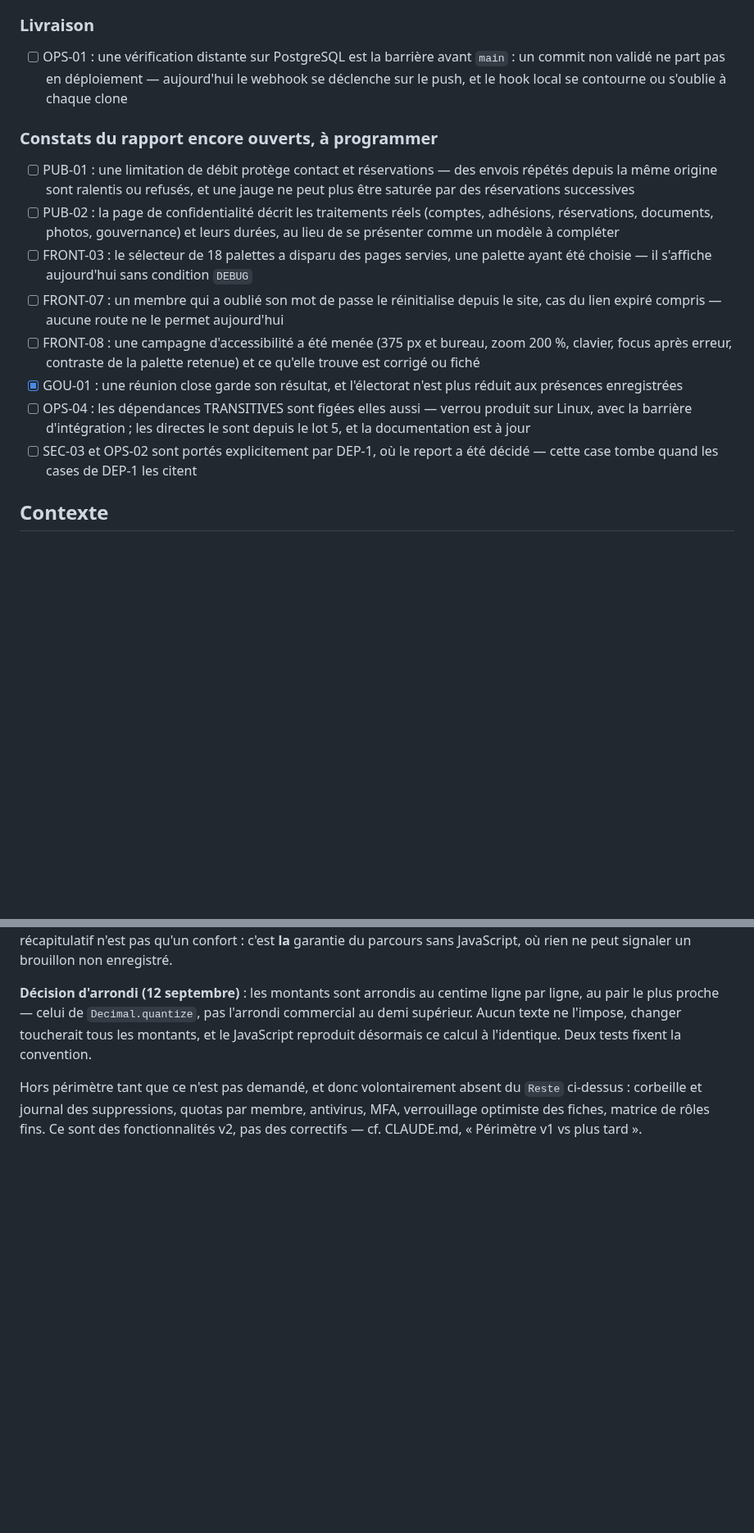
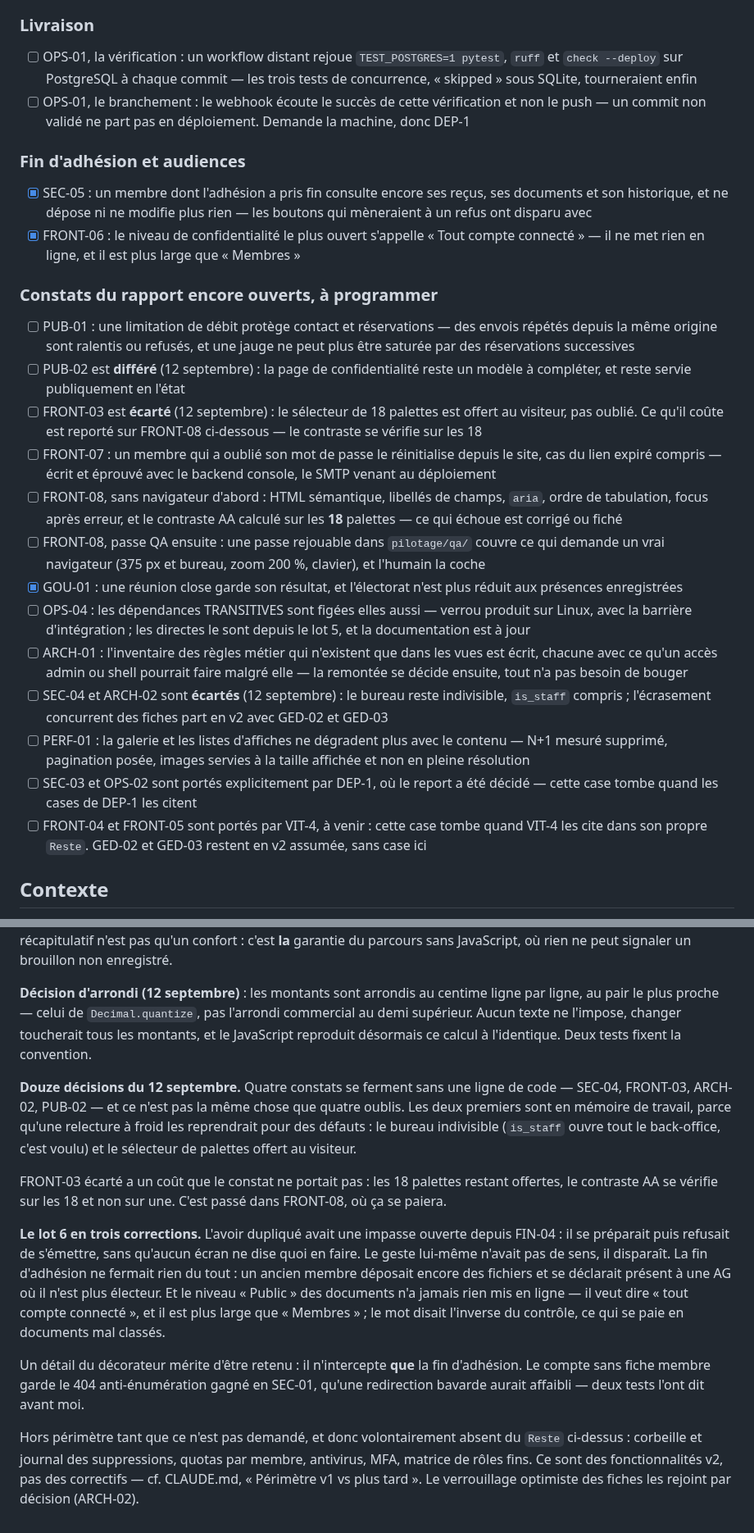
Before and after one commit to Hsbtqemy/Improliante, a Markdown page: pilotage/SEC-1.md, 2 parts joined by grey strips. Shown at 82% size. GitHub-like rendering; blank space fills up the shorter version.

```diff
--- a/pilotage/SEC-1.md
+++ b/pilotage/SEC-1.md
@@ -30,17 +31,27 @@ part, commit `af9ea9c`, 12 septembre.
 - [ ] Le PDF rendu à l'émission est éprouvé avec le vrai WeasyPrint : le fichier archivé s'ouvre et porte le bon numéro
 
 ### Livraison
-- [ ] OPS-01 : une vérification distante sur PostgreSQL est la barrière avant `main` : un commit non validé ne part pas en déploiement — aujourd'hui le webhook se déclenche sur le push, et le hook local se contourne ou s'oublie à chaque clone
+- [ ] OPS-01, la vérification : un workflow distant rejoue `TEST_POSTGRES=1 pytest`, `ruff` et `check --deploy` sur PostgreSQL à chaque commit — les trois tests de concurrence, « skipped » sous SQLite, tourneraient enfin
+- [ ] OPS-01, le branchement : le webhook écoute le succès de cette vérification et non le push — un commit non validé ne part pas en déploiement. Demande la machine, donc DEP-1
+
+### Fin d'adhésion et audiences
+- [x] SEC-05 : un membre dont l'adhésion a pris fin consulte encore ses reçus, ses documents et son historique, et ne dépose ni ne modifie plus rien — les boutons qui mèneraient à un refus ont disparu avec
+- [x] FRONT-06 : le niveau de confidentialité le plus ouvert s'appelle « Tout compte connecté » — il ne met rien en ligne, et il est plus large que « Membres »
 
 ### Constats du rapport encore ouverts, à programmer
 - [ ] PUB-01 : une limitation de débit protège contact et réservations — des envois répétés depuis la même origine sont ralentis ou refusés, et une jauge ne peut plus être saturée par des réservations successives
-- [ ] PUB-02 : la page de confidentialité décrit les traitements réels (comptes, adhésions, réservations, documents, photos, gouvernance) et leurs durées, au lieu de se présenter comme un modèle à compléter
-- [ ] FRONT-03 : le sélecteur de 18 palettes a disparu des pages servies, une palette ayant été choisie — il s'affiche aujourd'hui sans condition `DEBUG`
-- [ ] FRONT-07 : un membre qui a oublié son mot de passe le réinitialise depuis le site, cas du lien expiré compris — aucune route ne le permet aujourd'hui
-- [ ] FRONT-08 : une campagne d'accessibilité a été menée (375 px et bureau, zoom 200 %, clavier, focus après erreur, contraste de la palette retenue) et ce qu'elle trouve est corrigé ou fiché
+- [ ] PUB-02 est **différé** (12 septembre) : la page de confidentialité reste un modèle à compléter, et reste servie publiquement en l'état
+- [ ] FRONT-03 est **écarté** (12 septembre) : le sélecteur de 18 palettes est offert au visiteur, pas oublié. Ce qu'il coûte est reporté sur FRONT-08 ci-dessous — le contraste se vérifie sur les 18
+- [ ] FRONT-07 : un membre qui a oublié son mot de passe le réinitialise depuis le site, cas du lien expiré compris — écrit et éprouvé avec le backend console, le SMTP venant au déploiement
+- [ ] FRONT-08, sans navigateur d'abord : HTML sémantique, libellés de champs, `aria`, ordre de tabulation, focus après erreur, et le contraste AA calculé sur les **18** palettes — ce qui échoue est corrigé ou fiché
+- [ ] FRONT-08, passe QA ensuite : une passe rejouable dans `pilotage/qa/` couvre ce qui demande un vrai navigateur (375 px et bureau, zoom 200 %, clavier), et l'humain la coche
 - [x] GOU-01 : une réunion close garde son résultat, et l'électorat n'est plus réduit aux présences enregistrées
 - [ ] OPS-04 : les dépendances TRANSITIVES sont figées elles aussi — verrou produit sur Linux, avec la barrière d'intégration ; les directes le sont depuis le lot 5, et la documentation est à jour
+- [ ] ARCH-01 : l'inventaire des règles métier qui n'existent que dans les vues est écrit, chacune avec ce qu'un accès admin ou shell pourrait faire malgré elle — la remontée se décide ensuite, tout n'a pas besoin de bouger
+- [ ] SEC-04 et ARCH-02 sont **écartés** (12 septembre) : le bureau reste indivisible, `is_staff` compris ; l'écrasement concurrent des fiches part en v2 avec GED-02 et GED-03
+- [ ] PERF-01 : la galerie et les listes d'affiches ne dégradent plus avec le contenu — N+1 mesuré supprimé, pagination posée, images servies à la taille affichée et non en pleine résolution
 - [ ] SEC-03 et OPS-02 sont portés explicitement par DEP-1, où le report a été décidé — cette case tombe quand les cases de DEP-1 les citent
+- [ ] FRONT-04 et FRONT-05 sont portés par VIT-4, à venir : cette case tombe quand VIT-4 les cite dans son propre `Reste`. GED-02 et GED-03 restent en v2 assumée, sans case ici
 
 ## Contexte
 
@@ -74,7 +85,31 @@ ligne, au pair le plus proche — celui de `Decimal.quantize`, pas l'arrondi com
 demi supérieur. Aucun texte ne l'impose, changer toucherait tous les montants, et le
 JavaScript reproduit désormais ce calcul à l'identique. Deux tests fixent la convention.
 
+**Douze décisions du 12 septembre.** Quatre constats se ferment sans une ligne de code —
+SEC-04, FRONT-03, ARCH-02, PUB-02 — et ce n'est pas la même chose que quatre oublis.
+Les deux premiers sont en mémoire de travail, parce qu'une relecture à froid les
+reprendrait pour des défauts : le bureau indivisible (`is_staff` ouvre tout le
+back-office, c'est voulu) et le sélecteur de palettes offert au visiteur.
+
+FRONT-03 écarté a un coût que le constat ne portait pas : les 18 palettes restant
+offertes, le contraste AA se vérifie sur les 18 et non sur une. C'est passé dans
+FRONT-08, où ça se paiera.
+
+**Le lot 6 en trois corrections.** L'avoir dupliqué avait une impasse ouverte depuis
+FIN-04 : il se préparait puis refusait de s'émettre, sans qu'aucun écran ne dise quoi en
+faire. Le geste lui-même n'avait pas de sens, il disparaît. La fin d'adhésion ne fermait
+rien du tout : un ancien membre déposait encore des fichiers et se déclarait présent à
+une AG où il n'est plus électeur. Et le niveau « Public » des documents n'a jamais rien
+mis en ligne — il veut dire « tout compte connecté », et il est plus large que
+« Membres » ; le mot disait l'inverse du contrôle, ce qui se paie en documents mal
+classés.
+
+Un détail du décorateur mérite d'être retenu : il n'intercepte **que** la fin
+d'adhésion. Le compte sans fiche membre garde le 404 anti-énumération gagné en SEC-01,
+qu'une redirection bavarde aurait affaibli — deux tests l'ont dit avant moi.
+
 Hors périmètre tant que ce n'est pas demandé, et donc volontairement absent du `Reste`
 ci-dessus : corbeille et journal des suppressions, quotas par membre, antivirus, MFA,
-verrouillage optimiste des fiches, matrice de rôles fins. Ce sont des fonctionnalités v2,
-pas des correctifs — cf. CLAUDE.md, « Périmètre v1 vs plus tard ».
+matrice de rôles fins. Ce sont des fonctionnalités v2, pas des correctifs — cf.
+CLAUDE.md, « Périmètre v1 vs plus tard ». Le verrouillage optimiste des fiches les
+rejoint par décision (ARCH-02).
```
Also changed, not shown: other parts of pilotage/SEC-1.md (+5 -4 lines), pilotage/VIT-4.md (added, +110 -0 lines).
